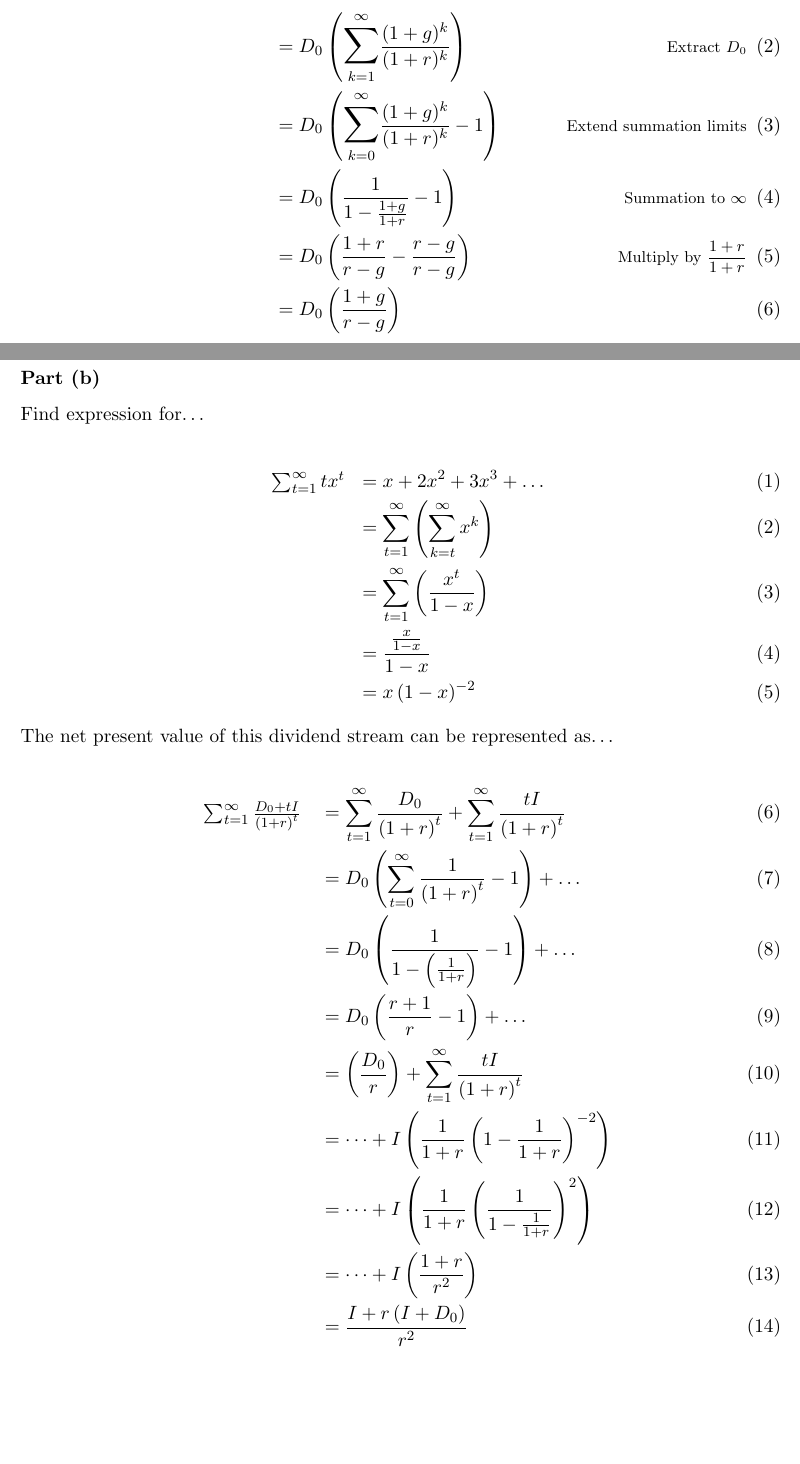
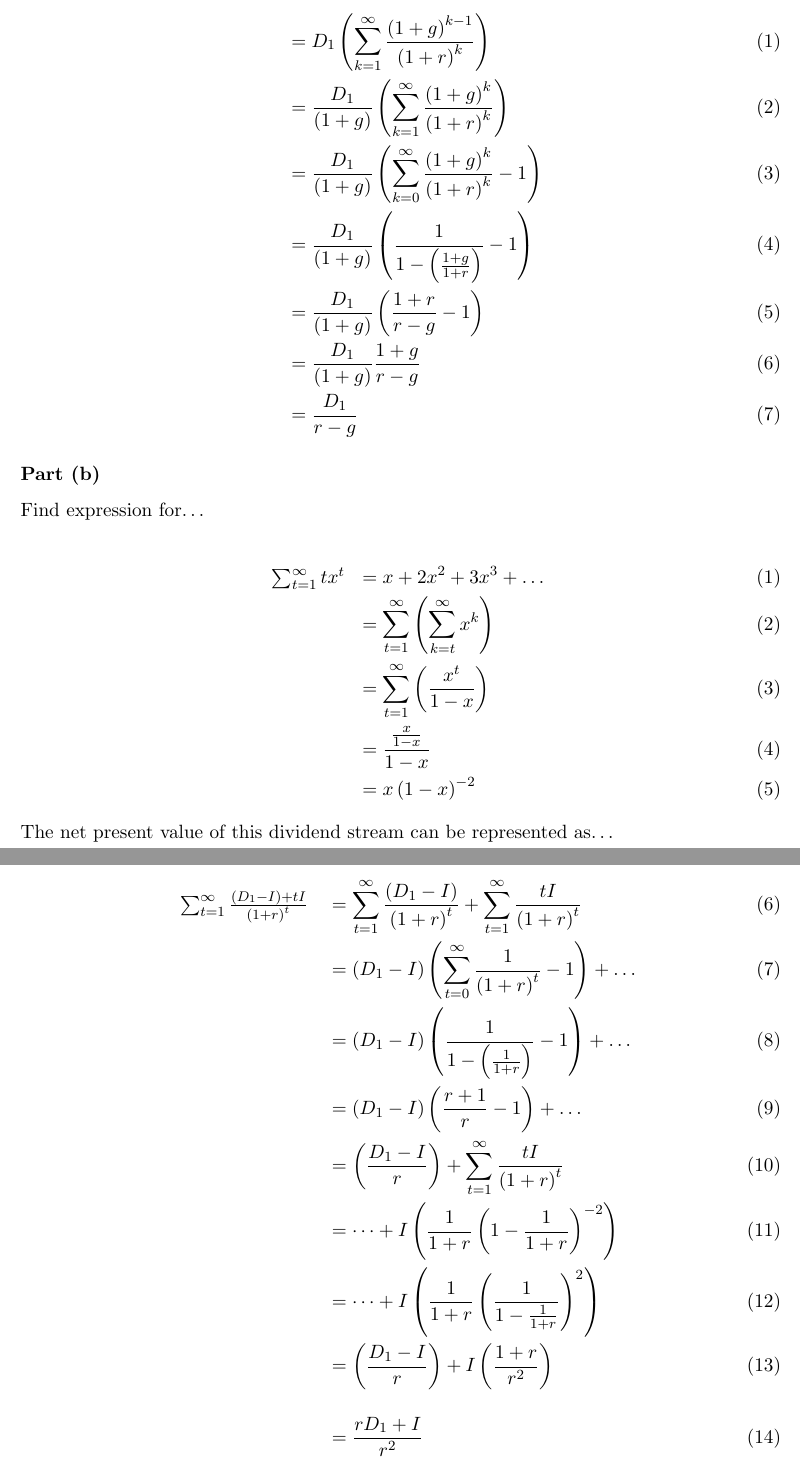
Before and after one commit to lawrencejones/finance, a LaTeX document (coursework.tex): two parts of pages 1 and 2 of 5 before the commit and two parts of pages 2 and 3 of 6 after it, joined at a grey line, cut at the place of the change, the shorter picture padded with empty space. Compiled offline with pdfLaTeX.

Commit message:
Updated Q1{a,b}

```diff
--- a/coursework.tex
+++ b/coursework.tex
@@ -68,31 +66,13 @@ where:
-  && &= D_{0} \left(
-    \mathlarger{\mathlarger{\sum}}_{k=1}^{\infty}
-      \frac{(1 + g)^{k}}{(1+r)^{k}}
-    \right) \shortrnote{Extract $D_{0}$} \\
-\
-  && &= D_{0} \left(
-    \mathlarger{\mathlarger{\sum}}_{k=0}^{\infty}
-      \frac{(1 + g)^{k}}{(1+r)^{k}}
-      -
-    1
-  \right) \shortrnote{Extend summation limits} \\
-\
-  && &= D_{0} \left(
-    \frac{1}{1 - \frac{1 + g}{1 + r}}
-      -
-    1
-  \right) \shortrnote{Summation to $\infty$} \\
-\
-  && &= D_{0} \left(
-  \frac{1 + r}{r - g}
-    -
-  \frac{r - g}{r - g}
-  \right) \shortrnote{Multiply by $\frac{1+r}{1+r}$} \\
-\
-  && &= D_{0} \left(
-  \frac{1 + g}{r - g}
-  \right)
-\end{flalign}
+\setcounter{equation}{0}
+\begin{eqnarray}
+  &&= D_{1}\left(\sum_{k=1}^{\infty} \frac{\left(1+g\right)^{k-1}}{\left(1+r\right)^{k}}\right) \\
+  &&= \frac{D_{1}}{\left(1+g\right)} \left(\sum_{k=1}^{\infty} \frac{\left(1+g\right)^{k}}{\left(1+r\right)^{k}}\right) \\
+  &&= \frac{D_{1}}{\left(1+g\right)} \left(\sum_{k=0}^{\infty} \frac{\left(1+g\right)^{k}}{\left(1+r\right)^{k}} - 1\right) \\
+  &&= \frac{D_{1}}{\left(1+g\right)} \left(\frac{1}{1 - \left(\frac{1+g}{1+r}\right)} - 1\right) \\
+  &&= \frac{D_{1}}{\left(1+g\right)} \left(\frac{1+r}{r-g} - 1\right) \\
+  &&= \frac{D_{1}}{\left(1+g\right)} \frac{1+g}{r-g} \\
+  &&= \frac{D_{1}}{r-g}
+\end{eqnarray}
 
 \subsubsection*{Part (b)}
 
@@ -110,16 +90,16 @@ Find expression for\dots
 The net present value of this dividend stream can be represented as\dots
 
 \begin{eqnarray}
-  & \sum_{t=1}^{\infty} \frac{D_{0} + tI}{\left(1 + r\right)^{t}} \
-  &= \sum_{t=1}^{\infty} \frac{D_{0}}{\left(1+r\right)^{t}} + \sum_{t=1}^{\infty} \frac{tI}{\left(1+r\right)^{t}} \\
-  &&= D_{0}\left( \sum_{t=0}^{\infty} \frac{1}{\left(1+r\right)^{t}} - 1 \right) + \dots \\
-  &&= D_{0}\left( \frac{1}{1 - \left(\frac{1}{1+r}\right)} -1 \right) + \dots \\
-  &&= D_{0}\left( \frac{r+1}{r} -1 \right) + \dots \\
-  &&= \left( \frac{D_{0}}{r} \right) + \sum_{t=1}^{\infty} \frac{tI}{\left(1+r\right)^{t}} \\
+  & \sum_{t=1}^{\infty} \frac{\left(D_{1} - I\right) + tI}{\left(1 + r\right)^{t}} \
+  &= \sum_{t=1}^{\infty} \frac{\left(D_{1} - I\right)}{\left(1+r\right)^{t}} + \sum_{t=1}^{\infty} \frac{tI}{\left(1+r\right)^{t}} \\
+  &&= \left(D_{1} - I\right)\left( \sum_{t=0}^{\infty} \frac{1}{\left(1+r\right)^{t}} - 1 \right) + \dots \\
+  &&= \left(D_{1} - I\right)\left( \frac{1}{1 - \left(\frac{1}{1+r}\right)} -1 \right) + \dots \\
+  &&= \left(D_{1} - I\right)\left( \frac{r+1}{r} -1 \right) + \dots \\
+  &&= \left( \frac{D_{1} - I}{r} \right) + \sum_{t=1}^{\infty} \frac{tI}{\left(1+r\right)^{t}} \\
   &&= \dots + I\left( \frac{1}{1+r} \left(1 - \frac{1}{1+r}\right)^{-2} \right) \\
   &&= \dots + I\left( \frac{1}{1+r} \left( \frac{1}{1 - \frac{1}{1+r}} \right)^{2} \right) \\
-  &&= \dots + I\left( \frac{1+r}{r^{2}} \right) \\
-  &&= \frac{I + r\left(I + D_{0}\right)}{r^{2}}
+  &&= \left( \frac{D_{1} - I}{r} \right) + I\left( \frac{1+r}{r^{2}} \right) \\[4mm]
+  &&= \frac{rD_{1} + I}{r^{2}}
 \end{eqnarray}
 
 \newpage
```
Also changed, not shown: coursework.tex (6 more changed lines).
